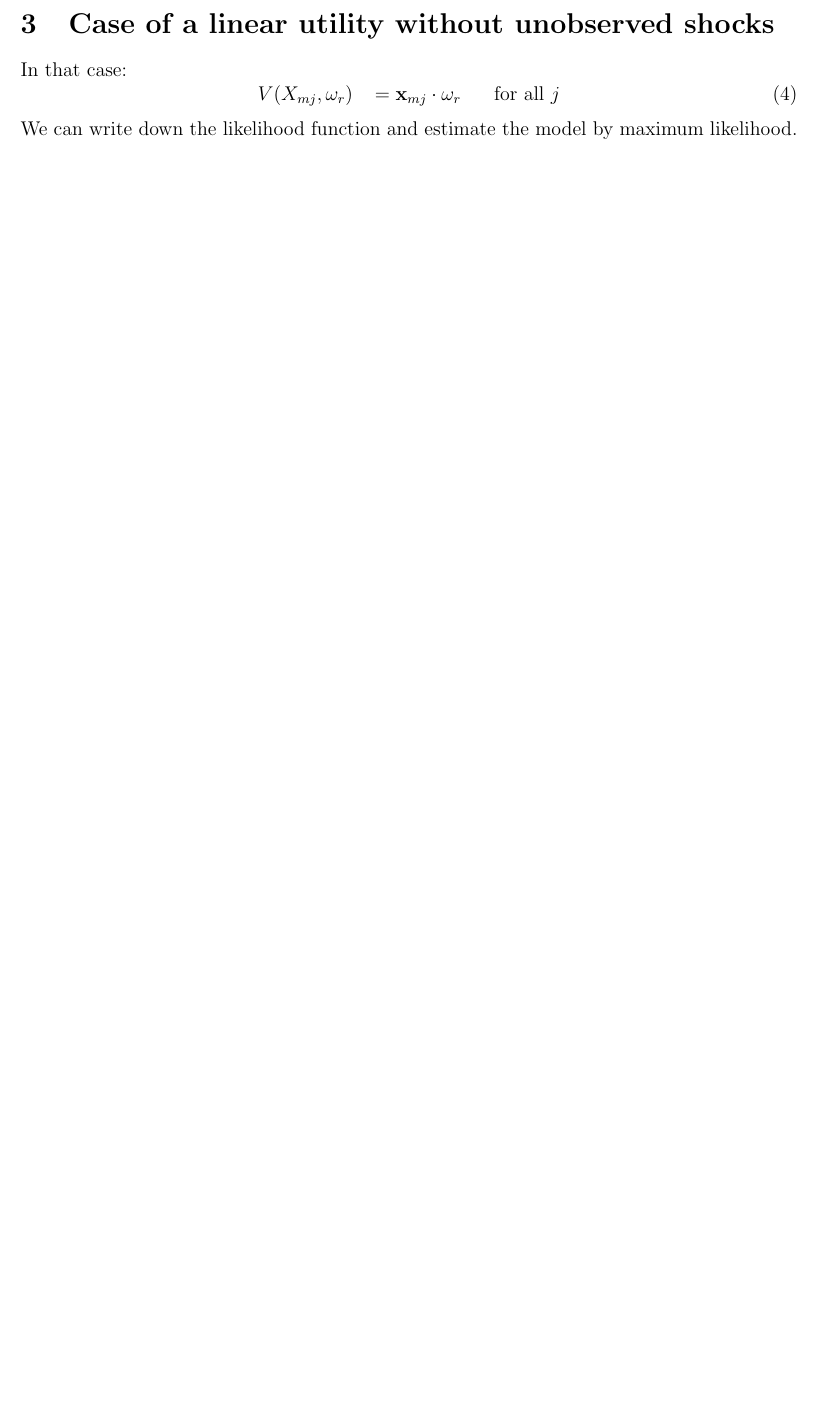
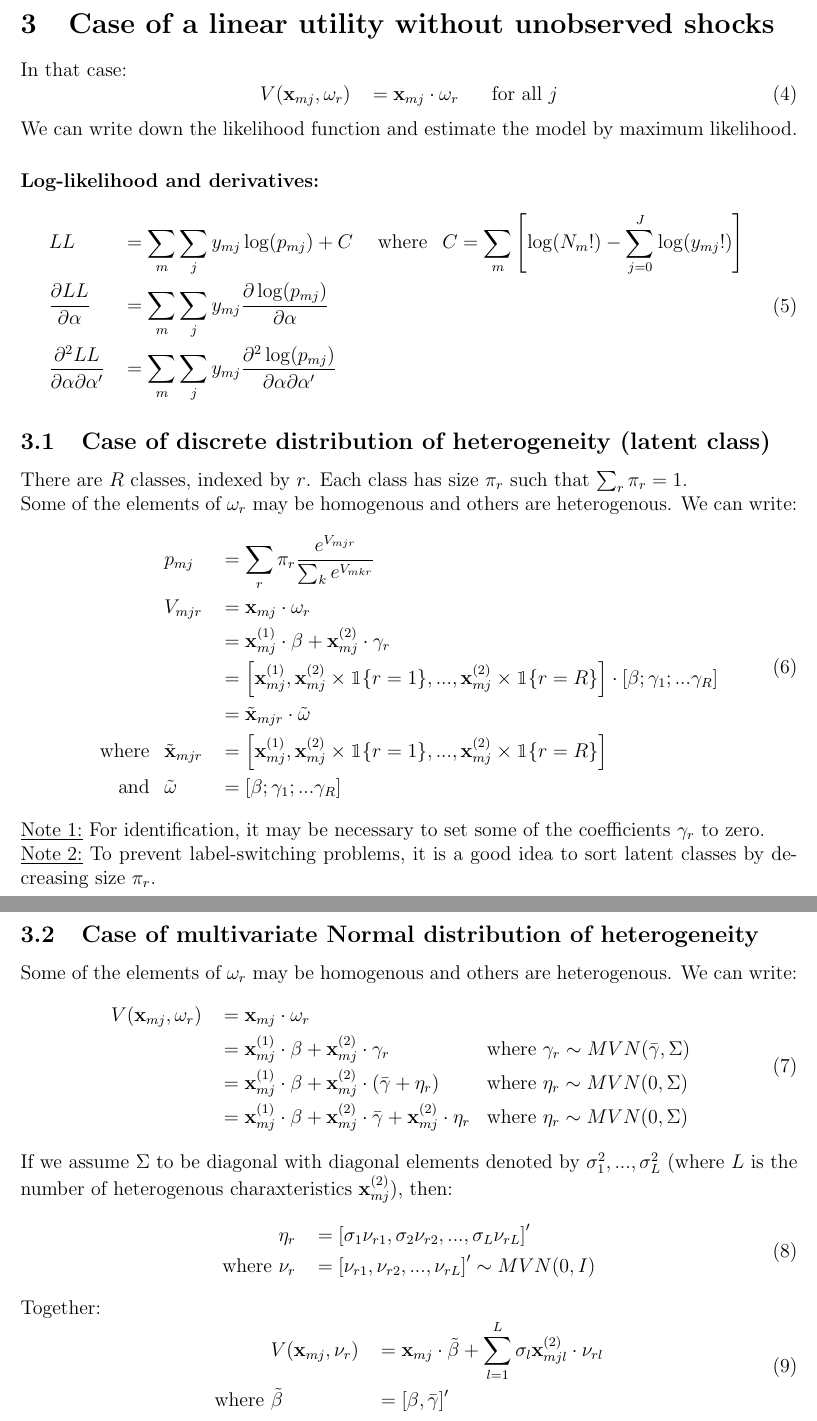
Before and after one commit to stourmlu/MixedLogit, a LaTeX document (MixedLogit/doc/MixedLogit.tex): part of page 2 of 2 before the commit and two parts of pages 2 and 3 of 3 after it, the two joined at a grey line, cut so that both start at the same text, the shorter picture padded with empty space. Compiled offline with pdfLaTeX.

Commit message:
Update MixedLogit.tex

```diff
--- a/MixedLogit/doc/MixedLogit.tex
+++ b/MixedLogit/doc/MixedLogit.tex
@@ -49,9 +49,65 @@ Under this approximation, and assuming moment conditions on the shocks $\xi$, th
 In that case:
 \begin{equation}
 \begin{aligned}
-	& V(X_{mj}, \omega_r) && = \textbf{x}_{mj} \cdot \omega_r \hspace*{20pt} \text{for all } j \\
+	& V(\textbf{x}_{mj}, \omega_r) && = \textbf{x}_{mj} \cdot \omega_r \hspace*{20pt} \text{for all } j \\
 \end{aligned}
 \end{equation}
 We can write down the likelihood function and estimate the model by maximum likelihood.
 
+
+\paragraph{Log-likelihood and derivatives: \\}
+\begin{equation}
+\begin{aligned}
+	& LL && = \sum_m \sum_{j} y_{mj} \log(p_{mj}) + C \hspace*{15pt}  \text{where } \hspace*{5pt} C =\sum_m \left[ \log(N_m!) - \sum_{j=0}^J \log(y_{mj}!) \right] \\
+	& \frac{\partial LL}{\partial \alpha} && = \sum_m \sum_{j} y_{mj} \frac{\partial \log(p_{mj})}{\partial \alpha} \\
+	& \frac{\partial^2 LL}{\partial \alpha \partial \alpha'} && = \sum_m \sum_{j} y_{mj} \frac{\partial^2 \log(p_{mj})}{\partial \alpha \partial \alpha'} \\
+\end{aligned}
+\end{equation}
+
+\subsection{Case of discrete distribution of heterogeneity (latent class)}
+There are $R$ classes, indexed by $r$. Each class has size $\pi_r$ such that $\sum_r \pi_r = 1$. \\
+Some of the elements of $\omega_r$ may be homogenous and others are heterogenous. We can write:
+\begin{equation}
+\begin{aligned}
+	& p_{mj} && = \sum_r \pi_r \frac{e^{V_{mjr}}}{\sum_k e^{V_{mkr}}} \\
+	& V_{mjr} && = \textbf{x}_{mj} \cdot \omega_r \\
+	& && = \textbf{x}^{(1)}_{mj} \cdot \beta + \textbf{x}^{(2)}_{mj} \cdot \gamma_r  \\
+	& && = \left[ \textbf{x}^{(1)}_{mj} ,   \textbf{x}^{(2)}_{mj} \times \mathbbm{1}\{r = 1\} , ... ,  \textbf{x}^{(2)}_{mj} \times \mathbbm{1}\{r = R\} \right] \cdot \left[ \beta ; \gamma_1; ... \gamma_R \right]  \\
+	& && = \tilde{\textbf{x}}_{mjr} \cdot \tilde{\omega}  \\
+\text{where } \hspace*{5pt} & \tilde{\textbf{x}}_{mjr} && = \left[ \textbf{x}^{(1)}_{mj} ,   \textbf{x}^{(2)}_{mj} \times \mathbbm{1}\{r = 1\} , ... ,  \textbf{x}^{(2)}_{mj} \times \mathbbm{1}\{r = R\} \right] \\
+\text{and } \hspace*{5pt} & \tilde{\omega} && = \left[ \beta ; \gamma_1; ... \gamma_R \right] \\
+\end{aligned}
+\end{equation}
+\underline{Note 1:} For identification, it may be necessary to set some of the coefficients $\gamma_r$ to zero. \\
+\underline{Note 2:} To prevent label-switching problems, it is a good idea to sort latent classes by decreasing size $\pi_r$. \\
+
+% TO DO: derive expressions useful to compute the first and second-order derivatives of LL with respect to $\beta, \gamma_r$, and $\pi_r$, and discussion transformation of $\pi$ to enforce constraint that the sizes sum up to one.
+
+
+
+\subsection{Case of multivariate Normal distribution of heterogeneity}
+Some of the elements of $\omega_r$ may be homogenous and others are heterogenous. We can write:
+\begin{equation}
+\begin{aligned}
+	& V(\textbf{x}_{mj}, \omega_r) && = \textbf{x}_{mj} \cdot \omega_r \\
+	& && = \textbf{x}^{(1)}_{mj} \cdot \beta + \textbf{x}^{(2)}_{mj} \cdot \gamma_r && \text{where } \gamma_r \sim MVN(\bar{\gamma}, \Sigma)  \\
+	& && = \textbf{x}^{(1)}_{mj} \cdot \beta + \textbf{x}^{(2)}_{mj} \cdot (\bar{\gamma} + \eta_r) && \text{where } \eta_r \sim MVN(0, \Sigma)  \\
+	& && = \textbf{x}^{(1)}_{mj} \cdot \beta + \textbf{x}^{(2)}_{mj} \cdot \bar{\gamma} + \textbf{x}^{(2)}_{mj} \cdot \eta_r && \text{where } \eta_r \sim MVN(0, \Sigma)
+\end{aligned}
+\end{equation}
+If we assume $\Sigma$ to be diagonal with diagonal elements denoted by $\sigma^2_1, ..., \sigma^2_L$ (where $L$ is the number of heterogenous charaxteristics $\textbf{x}^{(2)}_{mj}$), then:
+\begin{equation}
+\begin{aligned}
+	& \eta_r && = \left[ \sigma_1 \nu_{r1},  \sigma_2 \nu_{r2}, ...,  \sigma_L \nu_{rL} \right]' \\
+	\text{where } & \nu_r && = \left[ \nu_{r1},  \nu_{r2}, ...,  \nu_{rL} \right]'  \sim MVN(0, I)
+\end{aligned}
+\end{equation}
+Together:
+\begin{equation}
+\begin{aligned}
+	& V(\textbf{x}_{mj}, \nu_r) && = \textbf{x}_{mj} \cdot \tilde{\beta} + \sum_{l=1}^L \sigma_l \textbf{x}^{(2)}_{mjl} \cdot \nu_{rl} \\
+	\text{where } & \tilde{\beta} && = \left[\beta,  \bar{\gamma} \right]'
+\end{aligned}
+\end{equation}
+
 \end{document}
```
Also changed, not shown: MixedLogit/doc/MixedLogit.tex (2 more changed lines).
